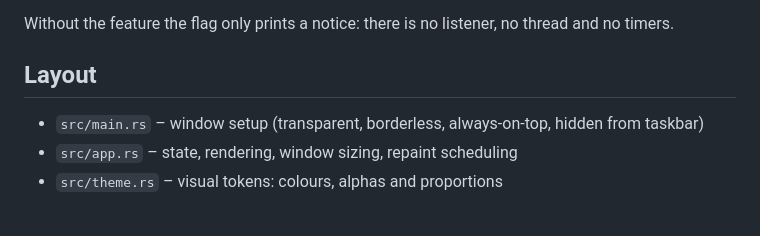
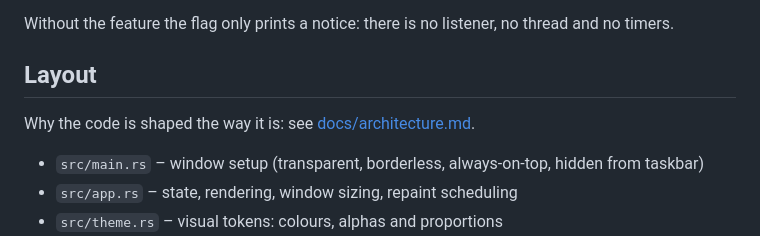
Before and after one commit to superhelten/chronodesk, a Markdown page: README.md, the part around the change. GitHub-like rendering; blank space fills up the shorter version.

```diff
--- a/README.md
+++ b/README.md
@@ -311,6 +311,8 @@ Without the feature the flag only prints a notice: there is no listener, no thre
 
 ## Layout
 
+Why the code is shaped the way it is: see [docs/architecture.md](docs/architecture.md).
+
 - `src/main.rs` – window setup (transparent, borderless, always-on-top, hidden from taskbar)
 - `src/app.rs` – state, rendering, window sizing, repaint scheduling
 - `src/theme.rs` – visual tokens: colours, alphas and proportions
```
Also changed, not shown: docs/architecture.md (added, +152 -0 lines).
